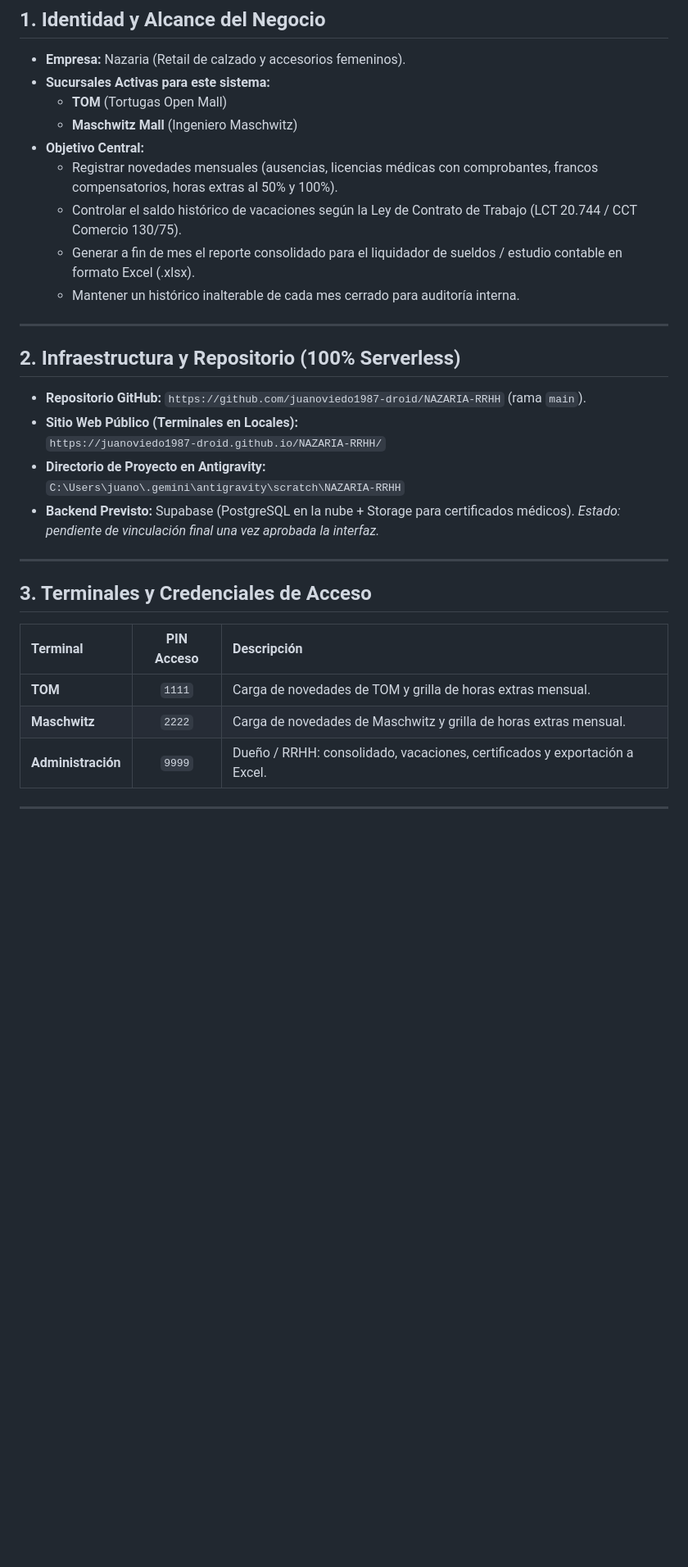
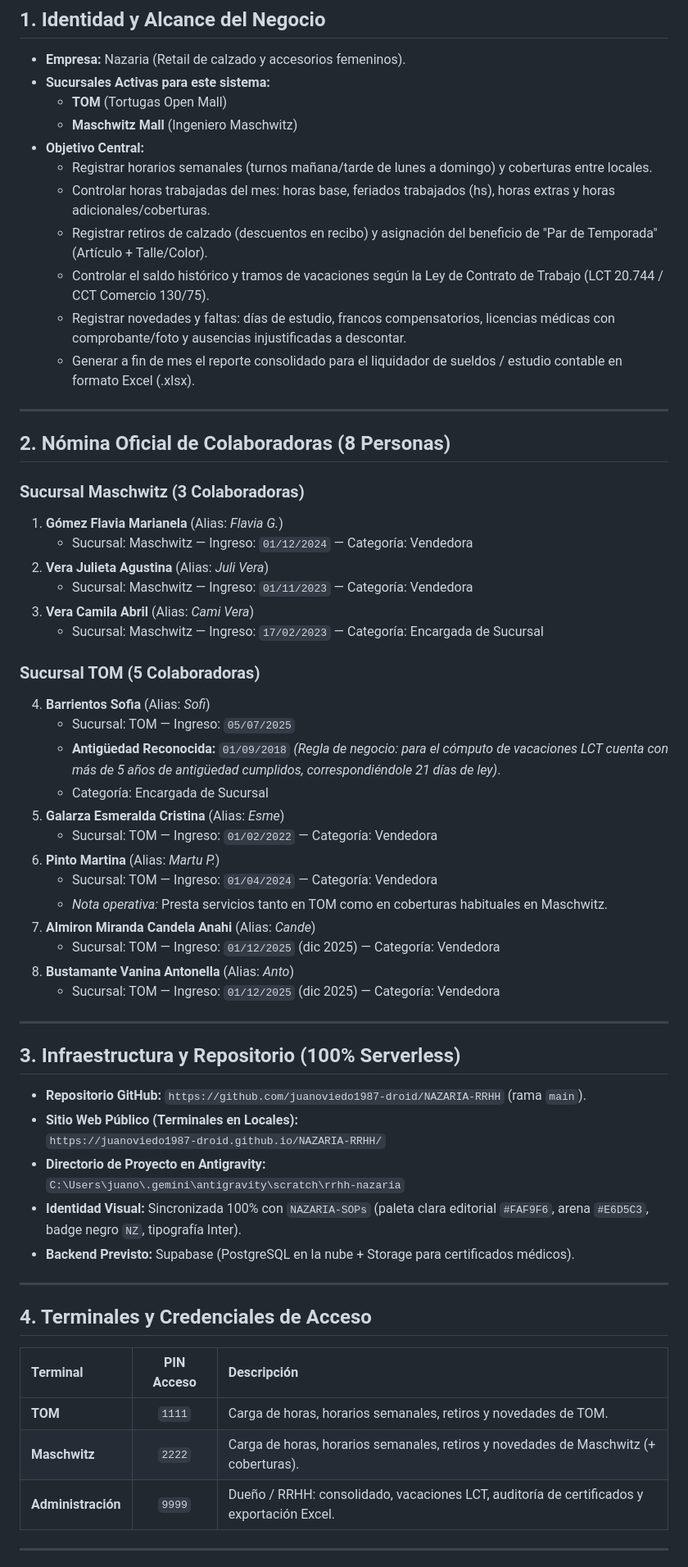
Before and after one commit to juanoviedo1987-droid/NAZARIA-RRHH, a Markdown page: CONTEXT.md, the part around one of its changes. Shown at 82% size. GitHub-like rendering; blank space fills up the shorter version.

Commit message:
docs: agregar CONTEXT.md de memoria operativa

```diff
--- a/CONTEXT.md
+++ b/CONTEXT.md
@@ -10,30 +10,60 @@ Este documento es la **Fuente Central de Verdad y Memoria (SSOT)** del proyecto.
   * **TOM** (Tortugas Open Mall)
   * **Maschwitz Mall** (Ingeniero Maschwitz)
 * **Objetivo Central:**
-  * Registrar novedades mensuales (ausencias, licencias médicas con comprobantes, francos compensatorios, horas extras al 50% y 100%).
-  * Controlar el saldo histórico de vacaciones según la Ley de Contrato de Trabajo (LCT 20.744 / CCT Comercio 130/75).
+  * Registrar horarios semanales (turnos mañana/tarde de lunes a domingo) y coberturas entre locales.
+  * Controlar horas trabajadas del mes: horas base, feriados trabajados (hs), horas extras y horas adicionales/coberturas.
+  * Registrar retiros de calzado (descuentos en recibo) y asignación del beneficio de "Par de Temporada" (Artículo + Talle/Color).
+  * Controlar el saldo histórico y tramos de vacaciones según la Ley de Contrato de Trabajo (LCT 20.744 / CCT Comercio 130/75).
+  * Registrar novedades y faltas: días de estudio, francos compensatorios, licencias médicas con comprobante/foto y ausencias injustificadas a descontar.
   * Generar a fin de mes el reporte consolidado para el liquidador de sueldos / estudio contable en formato Excel (.xlsx).
-  * Mantener un histórico inalterable de cada mes cerrado para auditoría interna.
 
 ---
 
-## 2. Infraestructura y Repositorio (100% Serverless)
+## 2. Nómina Oficial de Colaboradoras (8 Personas)
+
+### Sucursal Maschwitz (3 Colaboradoras)
+1. **Gómez Flavia Marianela** (Alias: *Flavia G.*)
+   * Sucursal: Maschwitz — Ingreso: `01/12/2024` — Categoría: Vendedora
+2. **Vera Julieta Agustina** (Alias: *Juli Vera*)
+   * Sucursal: Maschwitz — Ingreso: `01/11/2023` — Categoría: Vendedora
+3. **Vera Camila Abril** (Alias: *Cami Vera*)
+   * Sucursal: Maschwitz — Ingreso: `17/02/2023` — Categoría: Encargada de Sucursal
+
+### Sucursal TOM (5 Colaboradoras)
+4. **Barrientos Sofia** (Alias: *Sofi*)
+   * Sucursal: TOM — Ingreso: `05/07/2025`
+   * **Antigüedad Reconocida:** `01/09/2018` *(Regla de negocio: para el cómputo de vacaciones LCT cuenta con más de 5 años de antigüedad cumplidos, correspondiéndole 21 días de ley)*.
+   * Categoría: Encargada de Sucursal
+5. **Galarza Esmeralda Cristina** (Alias: *Esme*)
+   * Sucursal: TOM — Ingreso: `01/02/2022` — Categoría: Vendedora
+6. **Pinto Martina** (Alias: *Martu P.*)
+   * Sucursal: TOM — Ingreso: `01/04/2024` — Categoría: Vendedora
+   * *Nota operativa:* Presta servicios tanto en TOM como en coberturas habituales en Maschwitz.
+7. **Almiron Miranda Candela Anahi** (Alias: *Cande*)
+   * Sucursal: TOM — Ingreso: `01/12/2025` (dic 2025) — Categoría: Vendedora
+8. **Bustamante Vanina Antonella** (Alias: *Anto*)
+   * Sucursal: TOM — Ingreso: `01/12/2025` (dic 2025) — Categoría: Vendedora
+
+---
+
+## 3. Infraestructura y Repositorio (100% Serverless)
 * **Repositorio GitHub:** `https://github.com/juanoviedo1987-droid/NAZARIA-RRHH` (rama `main`).
 * **Sitio Web Público (Terminales en Locales):**
   `https://juanoviedo1987-droid.github.io/NAZARIA-RRHH/`
 * **Directorio de Proyecto en Antigravity:**
-  `C:\Users\juano\.gemini\antigravity\scratch\NAZARIA-RRHH`
-* **Backend Previsto:** Supabase (PostgreSQL en la nube + Storage para certificados médicos). *Estado: pendiente de vinculación final una vez aprobada la interfaz.*
+  `C:\Users\juano\.gemini\antigravity\scratch\rrhh-nazaria`
+* **Identidad Visual:** Sincronizada 100% con `NAZARIA-SOPs` (paleta clara editorial `#FAF9F6`, arena `#E6D5C3`, badge negro `NZ`, tipografía Inter).
+* **Backend Previsto:** Supabase (PostgreSQL en la nube + Storage para certificados médicos).
 
 ---
 
-## 3. Terminales y Credenciales de Acceso
+## 4. Terminales y Credenciales de Acceso
 
 | Terminal | PIN Acceso | Descripción |
 | :--- | :---: | :--- |
-| **TOM** | `1111` | Carga de novedades de TOM y grilla de horas extras mensual. |
-| **Maschwitz** | `2222` | Carga de novedades de Maschwitz y grilla de horas extras mensual. |
-| **Administración** | `9999` | Dueño / RRHH: consolidado, vacaciones, certificados y exportación a Excel. |
+| **TOM** | `1111` | Carga de horas, horarios semanales, retiros y novedades de TOM. |
+| **Maschwitz** | `2222` | Carga de horas, horarios semanales, retiros y novedades de Maschwitz (+ coberturas). |
+| **Administración** | `9999` | Dueño / RRHH: consolidado, vacaciones LCT, auditoría de certificados y exportación Excel. |
 
 ---
 
```
Also changed, not shown: other parts of CONTEXT.md (+7 -15 lines).
